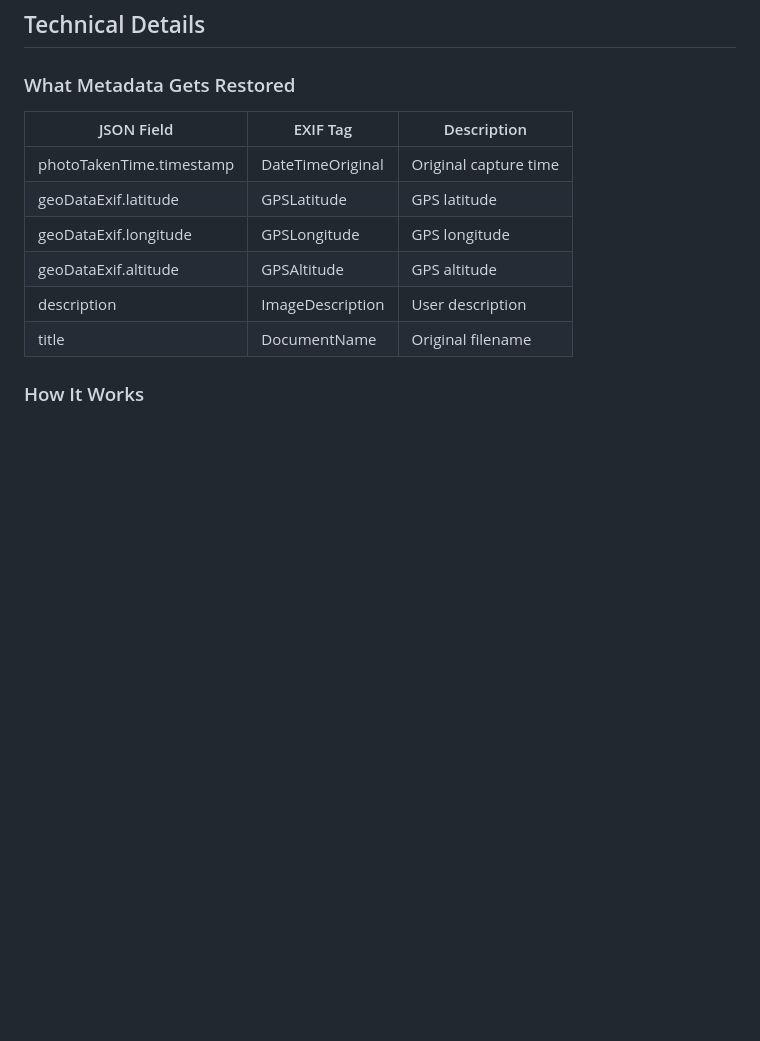
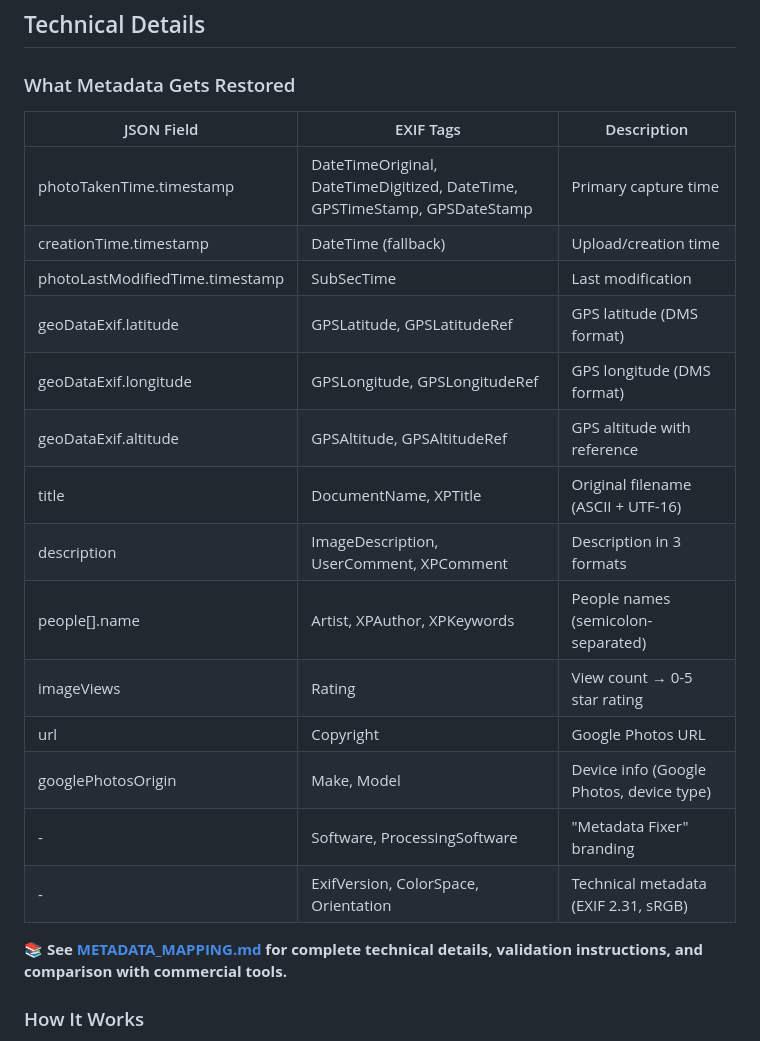
Before and after one commit to vinaysolapurkar/metadatafixer, a Markdown page: README.md, the part around the change. Rendered like a GitHub page; blank space fills up the shorter version.

Commit message:
Update README with complete metadata mapping table

```diff
--- a/README.md
+++ b/README.md
@@ -50,14 +50,24 @@ Import the processed photos to:
 
 ### What Metadata Gets Restored
 
-| JSON Field | EXIF Tag | Description |
-|------------|----------|-------------|
-| photoTakenTime.timestamp | DateTimeOriginal | Original capture time |
-| geoDataExif.latitude | GPSLatitude | GPS latitude |
-| geoDataExif.longitude | GPSLongitude | GPS longitude |
-| geoDataExif.altitude | GPSAltitude | GPS altitude |
-| description | ImageDescription | User description |
-| title | DocumentName | Original filename |
+| JSON Field | EXIF Tags | Description |
+|------------|-----------|-------------|
+| photoTakenTime.timestamp | DateTimeOriginal, DateTimeDigitized, DateTime, GPSTimeStamp, GPSDateStamp | Primary capture time |
+| creationTime.timestamp | DateTime (fallback) | Upload/creation time |
+| photoLastModifiedTime.timestamp | SubSecTime | Last modification |
+| geoDataExif.latitude | GPSLatitude, GPSLatitudeRef | GPS latitude (DMS format) |
+| geoDataExif.longitude | GPSLongitude, GPSLongitudeRef | GPS longitude (DMS format) |
+| geoDataExif.altitude | GPSAltitude, GPSAltitudeRef | GPS altitude with reference |
+| title | DocumentName, XPTitle | Original filename (ASCII + UTF-16) |
+| description | ImageDescription, UserComment, XPComment | Description in 3 formats |
+| people[].name | Artist, XPAuthor, XPKeywords | People names (semicolon-separated) |
+| imageViews | Rating | View count → 0-5 star rating |
+| url | Copyright | Google Photos URL |
+| googlePhotosOrigin | Make, Model | Device info (Google Photos, device type) |
+| - | Software, ProcessingSoftware | "Metadata Fixer" branding |
+| - | ExifVersion, ColorSpace, Orientation | Technical metadata (EXIF 2.31, sRGB) |
+
+**📚 See [METADATA_MAPPING.md](METADATA_MAPPING.md) for complete technical details, validation instructions, and comparison with commercial tools.**
 
 ### How It Works
 
```
